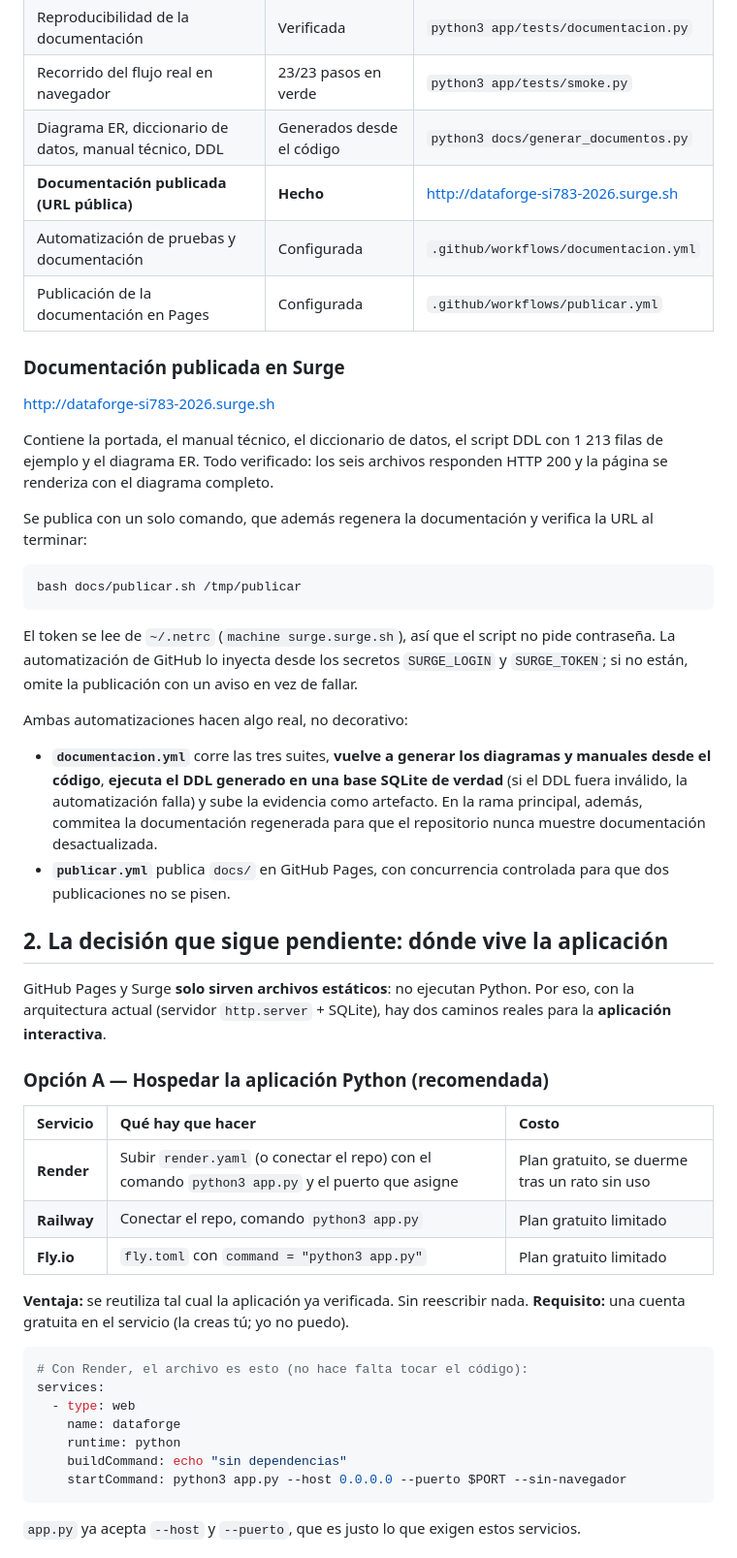
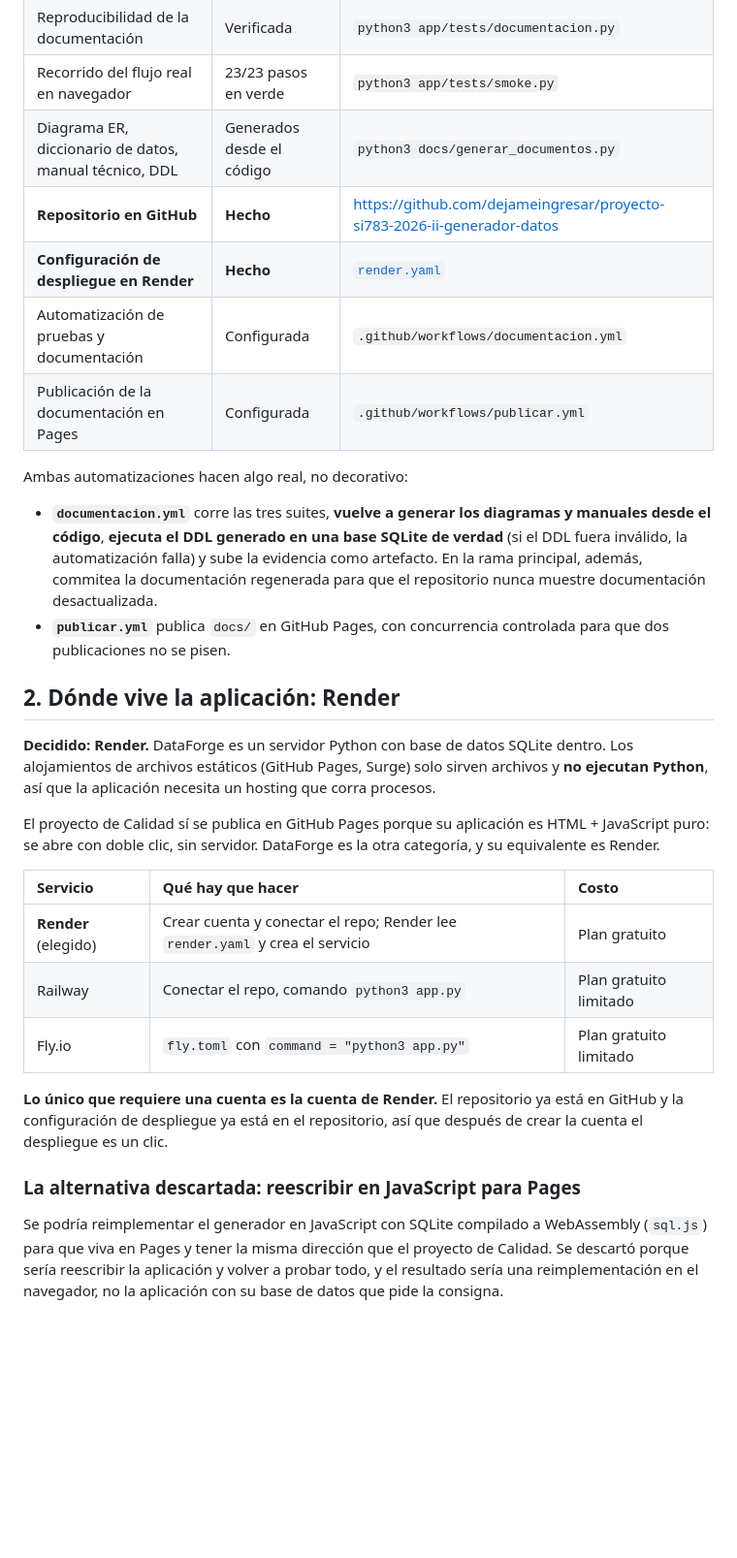
Before and after one commit to dejameingresar/proyecto-si783-2026-ii-generador-datos, a Markdown page: DEPLOY.md, the part around one of its changes. Shown at 97% size. Rendered like a GitHub page; blank space fills up the shorter version.

````diff
--- a/DEPLOY.md
+++ b/DEPLOY.md
@@ -19,29 +19,10 @@ decisión de hosting se tome con la evidencia a la vista.
 | Reproducibilidad de la documentación | Verificada | `python3 app/tests/documentacion.py` |
 | Recorrido del flujo real en navegador | 23/23 pasos en verde | `python3 app/tests/smoke.py` |
 | Diagrama ER, diccionario de datos, manual técnico, DDL | Generados desde el código | `python3 docs/generar_documentos.py` |
-| **Documentación publicada (URL pública)** | **Hecho** | <http://dataforge-si783-2026.surge.sh> |
+| **Repositorio en GitHub** | **Hecho** | <https://github.com/dejameingresar/proyecto-si783-2026-ii-generador-datos> |
+| **Configuración de despliegue en Render** | **Hecho** | [`render.yaml`](render.yaml) |
 | Automatización de pruebas y documentación | Configurada | `.github/workflows/documentacion.yml` |
 | Publicación de la documentación en Pages | Configurada | `.github/workflows/publicar.yml` |
-
-### Documentación publicada en Surge
-
-<http://dataforge-si783-2026.surge.sh>
-
-Contiene la portada, el manual técnico, el diccionario de datos, el script DDL
-con 1 213 filas de ejemplo y el diagrama ER. Todo verificado: los seis archivos
-responden HTTP 200 y la página se renderiza con el diagrama completo.
-
-Se publica con un solo comando, que además regenera la documentación y verifica
-la URL al terminar:
-
-```bash
-bash docs/publicar.sh /tmp/publicar
-```
-
-El token se lee de `~/.netrc` (`machine surge.surge.sh`), así que el script no
-pide contraseña. La automatización de GitHub lo inyecta desde los secretos
-`SURGE_LOGIN` y `SURGE_TOKEN`; si no están, omite la publicación con un aviso
-en vez de fallar.
 
 Ambas automatizaciones hacen algo real, no decorativo:
 
@@ -53,32 +34,32 @@ Ambas automatizaciones hacen algo real, no decorativo:
 - **`publicar.yml`** publica `docs/` en GitHub Pages, con concurrencia controlada
   para que dos publicaciones no se pisen.
 
-## 2. La decisión que sigue pendiente: dónde vive la aplicación
+## 2. Dónde vive la aplicación: Render
 
-GitHub Pages y Surge **solo sirven archivos estáticos**: no ejecutan Python. Por
-eso, con la arquitectura actual (servidor `http.server` + SQLite), hay dos caminos
-reales para la **aplicación interactiva**.
+**Decidido: Render.** DataForge es un servidor Python con base de datos SQLite
+dentro. Los alojamientos de archivos estáticos (GitHub Pages, Surge) solo
+sirven archivos y **no ejecutan Python**, así que la aplicación necesita un
+hosting que corra procesos.
 
-### Opción A — Hospedar la aplicación Python (recomendada)
+El proyecto de Calidad sí se publica en GitHub Pages porque su aplicación es
+HTML + JavaScript puro: se abre con doble clic, sin servidor. DataForge es la
+otra categoría, y su equivalente es Render.
 
 | Servicio | Qué hay que hacer | Costo |
 | :- | :- | :- |
-| **Render** | Subir `render.yaml` (o conectar el repo) con el comando `python3 app.py` y el puerto que asigne | Plan gratuito, se duerme tras un rato sin uso |
-| **Railway** | Conectar el repo, comando `python3 app.py` | Plan gratuito limitado |
-| **Fly.io** | `fly.toml` con `command = "python3 app.py"` | Plan gratuito limitado |
+| **Render** (elegido) | Crear cuenta y conectar el repo; Render lee `render.yaml` y crea el servicio | Plan gratuito |
+| Railway | Conectar el repo, comando `python3 app.py` | Plan gratuito limitado |
+| Fly.io | `fly.toml` con `command = "python3 app.py"` | Plan gratuito limitado |
 
-**Ventaja:** se reutiliza tal cual la aplicación ya verificada. Sin reescribir nada.
-**Requisito:** una cuenta gratuita en el servicio (la creas tú; yo no puedo).
+**Lo único que requiere una cuenta es la cuenta de Render.** El repositorio
+ya está en GitHub y la configuración de despliegue ya está en el repositorio,
+así que después de crear la cuenta el despliegue es un clic.
 
-```bash
-# Con Render, el archivo es esto (no hace falta tocar el código):
-services:
-  - type: web
-    name: dataforge
-    runtime: python
-    buildCommand: echo "sin dependencias"
-    startCommand: python3 app.py --host 0.0.0.0 --puerto $PORT --sin-navegador
-```
+### La alternativa descartada: reescribir en JavaScript para Pages
 
-`app.py` ya acepta `--host` y `--puerto`, que es justo lo que exigen estos servicios.
+Se podría reimplementar el generador en JavaScript con SQLite compilado a
+WebAssembly (`sql.js`) para que viva en Pages y tener la misma dirección que el
+proyecto de Calidad. Se descartó porque sería reescribir la aplicación y volver
+a probar todo, y el resultado sería una reimplementación en el navegador, no la
+aplicación con su base de datos que pide la consigna.
 
````
Also changed, not shown: other parts of DEPLOY.md (+26 -31 lines), README.md (+4 -4 lines).
